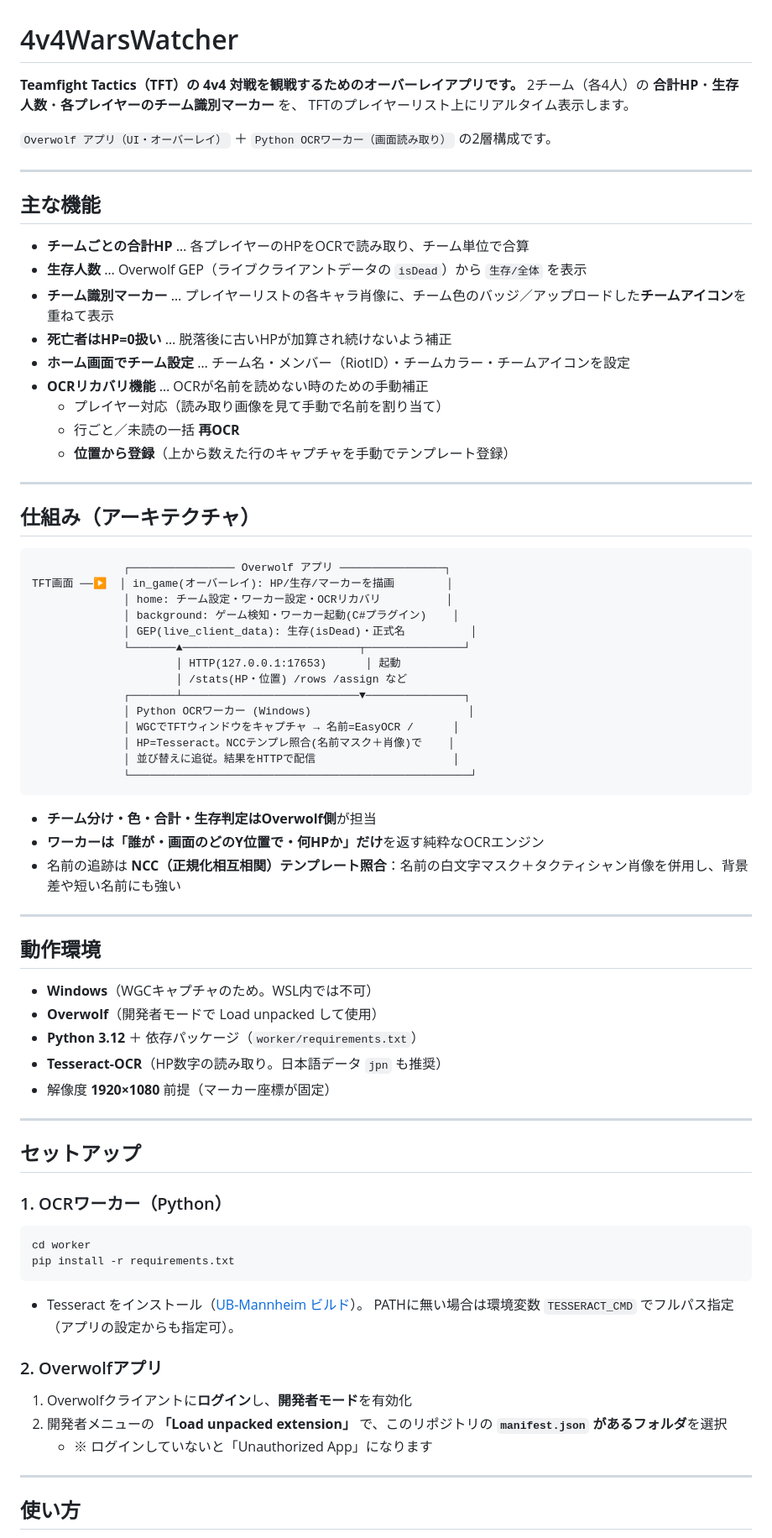
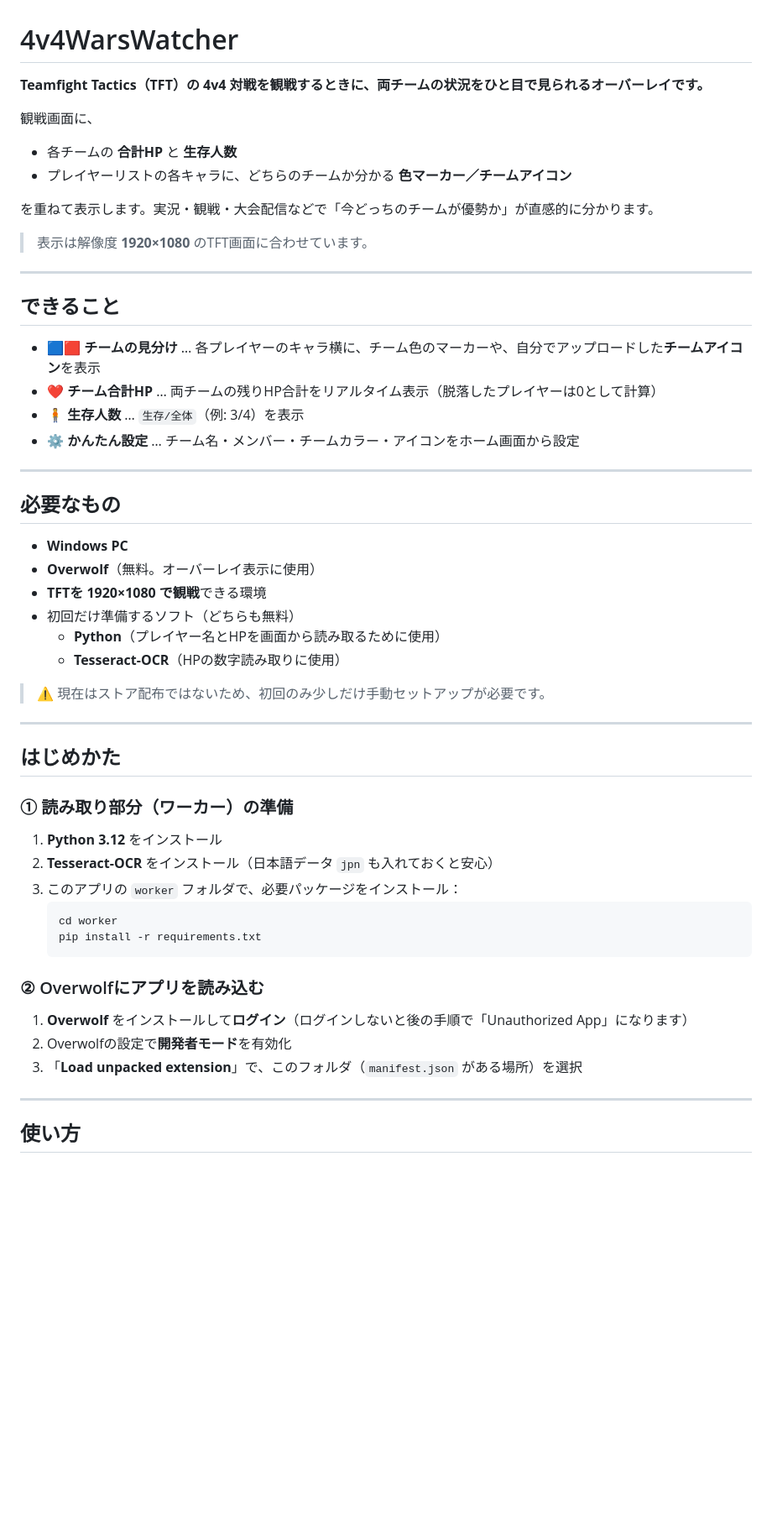
Before and after one commit to HeyMicheal/4v4WarsWatcher, a Markdown page: README.md, the part around one of its changes. Shown at 84% size. Drawn GitHub-style; blank space fills up the shorter version.

Commit message:
READMEを利用者向けに書き直す
アーキテクチャ図やディレクトリ構成などの開発者向け内容を減らし、
できること・必要なもの・はじめかた・使い方・困った時(FAQ)を中心に
利用者目線で再構成。

Co-Authored-By: Claude Opus 4.8 <noreply@anthropic.com>

````diff
--- a/README.md
+++ b/README.md
@@ -1,79 +1,55 @@
 # 4v4WarsWatcher
 
-**Teamfight Tactics（TFT）の 4v4 対戦を観戦するためのオーバーレイアプリです。**
-2チーム（各4人）の **合計HP**・**生存人数**・**各プレイヤーのチーム識別マーカー** を、
-TFTのプレイヤーリスト上にリアルタイム表示します。
+**Teamfight Tactics（TFT）の 4v4 対戦を観戦するときに、両チームの状況をひと目で見られるオーバーレイです。**
 
-`Overwolf アプリ（UI・オーバーレイ）` ＋ `Python OCRワーカー（画面読み取り）` の2層構成です。
+観戦画面に、
+
+- 各チームの **合計HP** と **生存人数**
+- プレイヤーリストの各キャラに、どちらのチームか分かる **色マーカー／チームアイコン**
+
+を重ねて表示します。実況・観戦・大会配信などで「今どっちのチームが優勢か」が直感的に分かります。
+
+> 表示は解像度 **1920×1080** のTFT画面に合わせています。
 
 ---
 
-## 主な機能
+## できること
 
-- **チームごとの合計HP** … 各プレイヤーのHPをOCRで読み取り、チーム単位で合算
-- **生存人数** … Overwolf GEP（ライブクライアントデータの `isDead`）から `生存/全体` を表示
-- **チーム識別マーカー** … プレイヤーリストの各キャラ肖像に、チーム色のバッジ／アップロードした**チームアイコン**を重ねて表示
-- **死亡者はHP=0扱い** … 脱落後に古いHPが加算され続けないよう補正
-- **ホーム画面でチーム設定** … チーム名・メンバー（RiotID）・チームカラー・チームアイコンを設定
-- **OCRリカバリ機能** … OCRが名前を読めない時のための手動補正
-  - プレイヤー対応（読み取り画像を見て手動で名前を割り当て）
-  - 行ごと／未読の一括 **再OCR**
-  - **位置から登録**（上から数えた行のキャプチャを手動でテンプレート登録）
+- 🟦🟥 **チームの見分け** … 各プレイヤーのキャラ横に、チーム色のマーカーや、自分でアップロードした**チームアイコン**を表示
+- ❤️ **チーム合計HP** … 両チームの残りHP合計をリアルタイム表示（脱落したプレイヤーは0として計算）
+- 🧍 **生存人数** … `生存/全体`（例: 3/4）を表示
+- ⚙️ **かんたん設定** … チーム名・メンバー・チームカラー・アイコンをホーム画面から設定
 
 ---
 
-## 仕組み（アーキテクチャ）
+## 必要なもの
 
-```
-              ┌──────────────── Overwolf アプリ ────────────────┐
-TFT画面 ──▶  │ in_game(オーバーレイ): HP/生存/マーカーを描画        │
-              │ home: チーム設定・ワーカー設定・OCRリカバリ          │
-              │ background: ゲーム検知・ワーカー起動(C#プラグイン)    │
-              │ GEP(live_client_data): 生存(isDead)・正式名          │
-              └───────▲───────────────────────────┬───────────────┘
-                      │ HTTP(127.0.0.1:17653)      │ 起動
-                      │ /stats(HP・位置) /rows /assign など
-              ┌───────┴───────────────────────────▼───────────────┐
-              │ Python OCRワーカー (Windows)                        │
-              │ WGCでTFTウィンドウをキャプチャ → 名前=EasyOCR /      │
-              │ HP=Tesseract。NCCテンプレ照合(名前マスク＋肖像)で    │
-              │ 並び替えに追従。結果をHTTPで配信                     │
-              └────────────────────────────────────────────────────┘
-```
+- **Windows PC**
+- **Overwolf**（無料。オーバーレイ表示に使用）
+- **TFTを 1920×1080 で観戦**できる環境
+- 初回だけ準備するソフト（どちらも無料）
+  - **Python**（プレイヤー名とHPを画面から読み取るために使用）
+  - **Tesseract-OCR**（HPの数字読み取りに使用）
 
-- **チーム分け・色・合計・生存判定はOverwolf側**が担当
-- **ワーカーは「誰が・画面のどのY位置で・何HPか」だけ**を返す純粋なOCRエンジン
-- 名前の追跡は **NCC（正規化相互相関）テンプレート照合**：名前の白文字マスク＋タクティシャン肖像を併用し、背景差や短い名前にも強い
+> ⚠️ 現在はストア配布ではないため、初回のみ少しだけ手動セットアップが必要です。
 
 ---
 
-## 動作環境
+## はじめかた
 
-- **Windows**（WGCキャプチャのため。WSL内では不可）
-- **Overwolf**（開発者モードで Load unpacked して使用）
-- **Python 3.12** ＋ 依存パッケージ（`worker/requirements.txt`）
-- **Tesseract-OCR**（HP数字の読み取り。日本語データ `jpn` も推奨）
-- 解像度 **1920×1080** 前提（マーカー座標が固定）
+### ① 読み取り部分（ワーカー）の準備
+1. **Python 3.12** をインストール
+2. **Tesseract-OCR** をインストール（日本語データ `jpn` も入れておくと安心）
+3. このアプリの `worker` フォルダで、必要パッケージをインストール：
+   ```bash
+   cd worker
+   pip install -r requirements.txt
+   ```
 
----
-
-## セットアップ
-
-### 1. OCRワーカー（Python）
-
-```bash
-cd worker
-pip install -r requirements.txt
-```
-
-- Tesseract をインストール（[UB-Mannheim ビルド](https://github.com/UB-Mannheim/tesseract/wiki)）。
-  PATHに無い場合は環境変数 `TESSERACT_CMD` でフルパス指定（アプリの設定からも指定可）。
-
-### 2. Overwolfアプリ
-
-1. Overwolfクライアントに**ログイン**し、**開発者モード**を有効化
-2. 開発者メニューの **「Load unpacked extension」** で、このリポジトリの **`manifest.json` があるフォルダ**を選択
-   - ※ ログインしていないと「Unauthorized App」になります
+### ② Overwolfにアプリを読み込む
+1. **Overwolf** をインストールして**ログイン**（ログインしないと後の手順で「Unauthorized App」になります）
+2. Overwolfの設定で**開発者モード**を有効化
+3. 「**Load unpacked extension**」で、このフォルダ（`manifest.json` がある場所）を選択
 
 ---
 
````
Also changed, not shown: other parts of README.md (+27 -24 lines).
